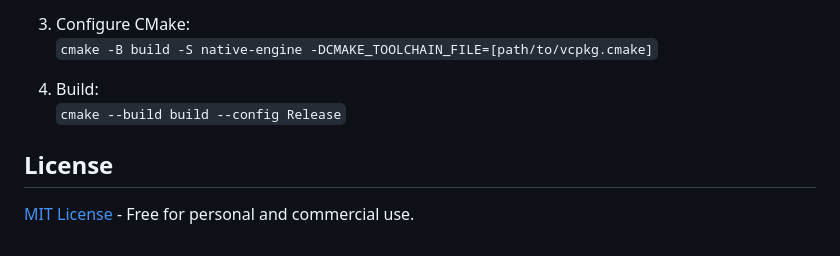
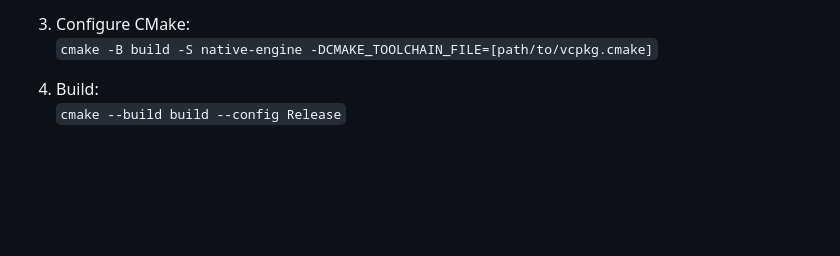
Before and after one commit to navinmotion/photoshop-bitmap-font-plugin, a Markdown page: README.md, the part around the change. GitHub-like rendering; blank space fills up the shorter version.

```diff
--- a/README.md
+++ b/README.md
@@ -102,7 +102,3 @@ Download the latest release and extract the zip file to a permanent location.
 
 4. Build:
    `cmake --build build --config Release`
-
-## **License**
-
-[MIT License](https://www.google.com/search?q=LICENSE) \- Free for personal and commercial use.
```
